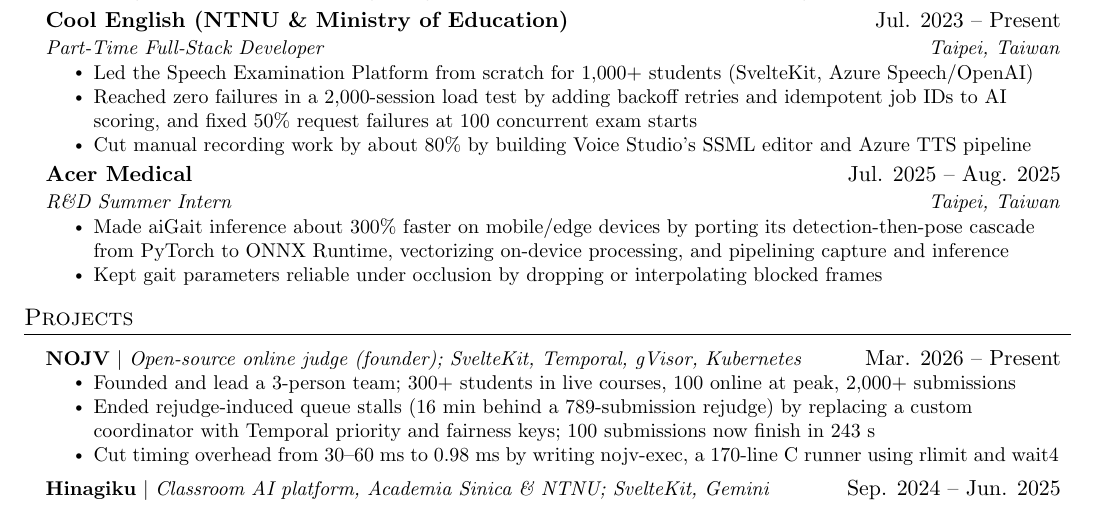
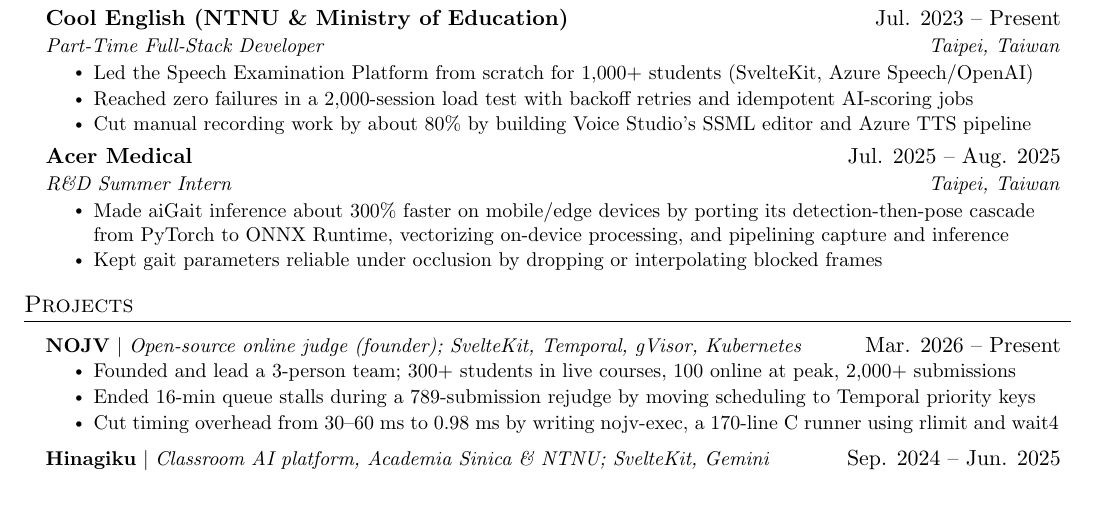
Before and after one commit to TakalaWang/CV, a LaTeX CV (cv.tex): part of the page, cut so that both start at the same text. Compiled offline with pdfLaTeX.

Commit message:
leave slack so CI's TeX Live keeps the CV on one page
Co-Authored-By: Claude Opus 5.5 <noreply@anthropic.com>

```diff
--- a/cv.tex
+++ b/cv.tex
@@ -132,7 +132,7 @@
       {Part-Time Full-Stack Developer}{Taipei, Taiwan}
       \resumeItemListStart
         \resumeItem{Led the Speech Examination Platform from scratch for 1,000+ students (SvelteKit, Azure Speech/OpenAI)}
-        \resumeItem{Reached zero failures in a 2,000-session load test by adding backoff retries and idempotent job IDs to AI scoring, and fixed 50\% request failures at 100 concurrent exam starts}
+        \resumeItem{Reached zero failures in a 2,000-session load test with backoff retries and idempotent AI-scoring jobs}
         \resumeItem{Cut manual recording work by about 80\% by building Voice Studio's SSML editor and Azure TTS pipeline}
       \resumeItemListEnd
 
@@ -153,7 +153,7 @@
           {\textbf{NOJV} $|$ \emph{Open-source online judge (founder); SvelteKit, Temporal, gVisor, Kubernetes}}{Mar. 2026 -- Present}
           \resumeItemListStart
             \resumeItem{Founded and lead a 3-person team; 300+ students in live courses, 100 online at peak, 2,000+ submissions}
-            \resumeItem{Ended rejudge-induced queue stalls (16 min behind a 789-submission rejudge) by replacing a custom coordinator with Temporal priority and fairness keys; 100 submissions now finish in 243 s}
+            \resumeItem{Ended 16-min queue stalls during a 789-submission rejudge by moving scheduling to Temporal priority keys}
             \resumeItem{Cut timing overhead from 30--60 ms to 0.98 ms by writing nojv-exec, a 170-line C runner using rlimit and wait4}
           \resumeItemListEnd
       \resumeProjectHeading
```
